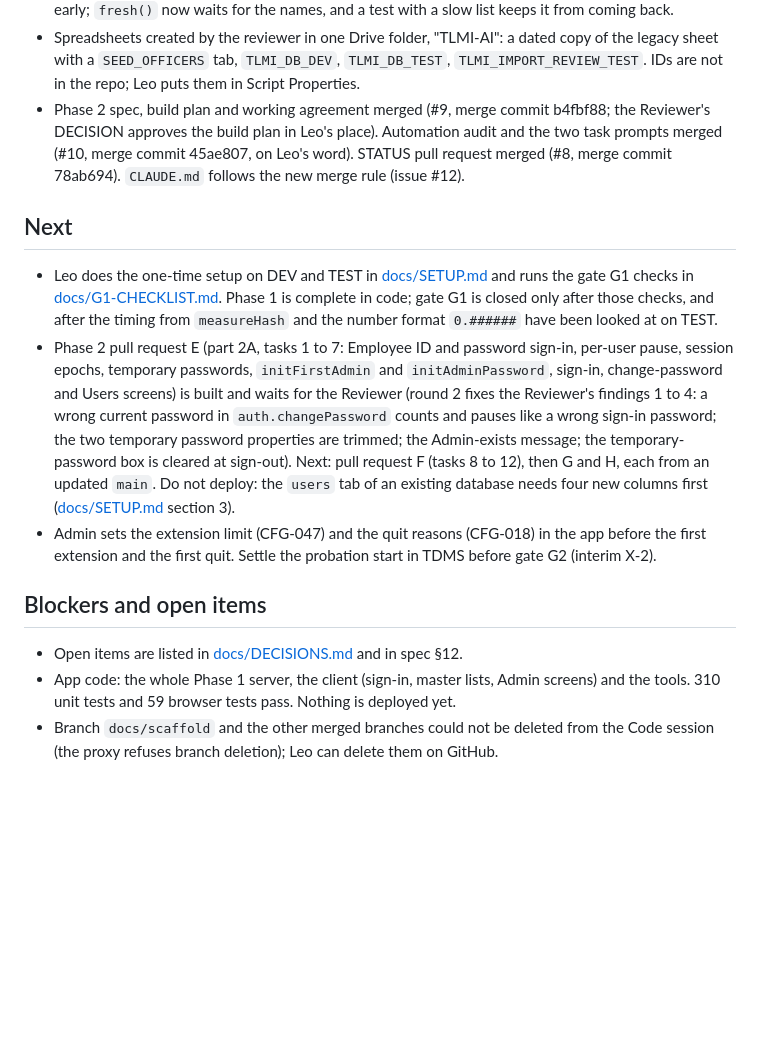
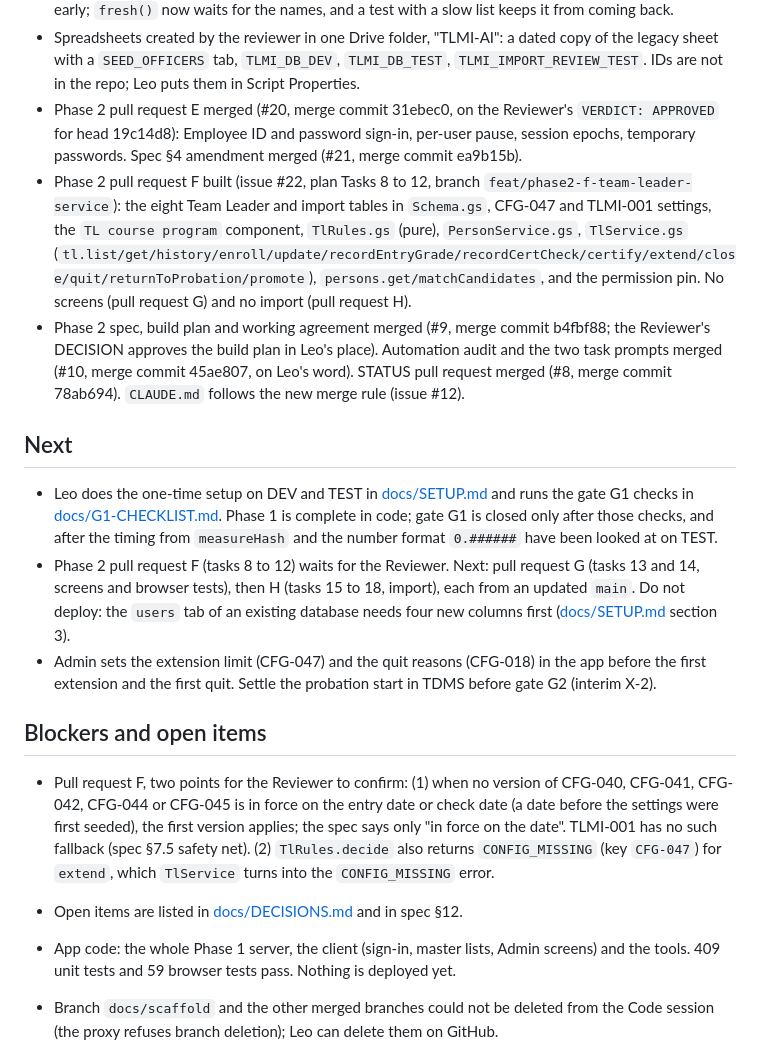
Before and after one commit to lheiiyy/TLMI-AI, a Markdown page: docs/STATUS.md, the part around one of its changes. Drawn GitHub-style; blank space fills up the shorter version.

Commit message:
docs: STATUS after Phase 2 pull request F
Co-Authored-By: Claude Sonnet 5.5 <noreply@anthropic.com>
Claude-Session: https://claude.ai/code/session_01Y54J4CVFmdq1JPtco6JBKr

```diff
--- a/docs/STATUS.md
+++ b/docs/STATUS.md
@@ -19,18 +19,22 @@
 - Phase 1 pull request D merged (#7, merge commit ec4753a): setup functions with the editor guard, dev server and sign-in, home and Admin screens, deploy tool, setup guide, G1 checklist, CI. All four Phase 1 pull requests (#4 to #7) are merged; the reviewer approved each one.
 - STATUS pull request merged (#8, merge commit 78ab694). Browser test stability (issue #13): the sign-in screen showed its name list empty for a moment, and the test `lists active officers` read it too early; `fresh()` now waits for the names, and a test with a slow list keeps it from coming back.
 - Spreadsheets created by the reviewer in one Drive folder, "TLMI-AI": a dated copy of the legacy sheet with a `SEED_OFFICERS` tab, `TLMI_DB_DEV`, `TLMI_DB_TEST`, `TLMI_IMPORT_REVIEW_TEST`. IDs are not in the repo; Leo puts them in Script Properties.
+- Phase 2 pull request E merged (#20, merge commit 31ebec0, on the Reviewer's `VERDICT: APPROVED` for head 19c14d8): Employee ID and password sign-in, per-user pause, session epochs, temporary passwords. Spec §4 amendment merged (#21, merge commit ea9b15b).
+- Phase 2 pull request F built (issue #22, plan Tasks 8 to 12, branch `feat/phase2-f-team-leader-service`): the eight Team Leader and import tables in `Schema.gs`, CFG-047 and TLMI-001 settings, the `TL course program` component, `TlRules.gs` (pure), `PersonService.gs`, `TlService.gs` (`tl.list/get/history/enroll/update/recordEntryGrade/recordCertCheck/certify/extend/close/quit/returnToProbation/promote`), `persons.get/matchCandidates`, and the permission pin. No screens (pull request G) and no import (pull request H).
 - Phase 2 spec, build plan and working agreement merged (#9, merge commit b4fbf88; the Reviewer's DECISION approves the build plan in Leo's place). Automation audit and the two task prompts merged (#10, merge commit 45ae807, on Leo's word). STATUS pull request merged (#8, merge commit 78ab694). `CLAUDE.md` follows the new merge rule (issue #12).
 
 ## Next
 
 - Leo does the one-time setup on DEV and TEST in [docs/SETUP.md](SETUP.md) and runs the gate G1 checks in [docs/G1-CHECKLIST.md](G1-CHECKLIST.md). Phase 1 is complete in code; gate G1 is closed only after those checks, and after the timing from `measureHash` and the number format `0.######` have been looked at on TEST.
-- Phase 2 pull request E (part 2A, tasks 1 to 7: Employee ID and password sign-in, per-user pause, session epochs, temporary passwords, `initFirstAdmin` and `initAdminPassword`, sign-in, change-password and Users screens) is built and waits for the Reviewer (round 2 fixes the Reviewer's findings 1 to 4: a wrong current password in `auth.changePassword` counts and pauses like a wrong sign-in password; the two temporary password properties are trimmed; the Admin-exists message; the temporary-password box is cleared at sign-out). Next: pull request F (tasks 8 to 12), then G and H, each from an updated `main`. Do not deploy: the `users` tab of an existing database needs four new columns first ([docs/SETUP.md](SETUP.md) section 3).
+- Phase 2 pull request F (tasks 8 to 12) waits for the Reviewer. Next: pull request G (tasks 13 and 14, screens and browser tests), then H (tasks 15 to 18, import), each from an updated `main`. Do not deploy: the `users` tab of an existing database needs four new columns first ([docs/SETUP.md](SETUP.md) section 3).
 - Admin sets the extension limit (CFG-047) and the quit reasons (CFG-018) in the app before the first extension and the first quit. Settle the probation start in TDMS before gate G2 (interim X-2).
 
 ## Blockers and open items
 
+- Pull request F, two points for the Reviewer to confirm: (1) when no version of CFG-040, CFG-041, CFG-042, CFG-044 or CFG-045 is in force on the entry date or check date (a date before the settings were first seeded), the first version applies; the spec says only "in force on the date". TLMI-001 has no such fallback (spec §7.5 safety net). (2) `TlRules.decide` also returns `CONFIG_MISSING` (key `CFG-047`) for `extend`, which `TlService` turns into the `CONFIG_MISSING` error.
+
 - Open items are listed in [docs/DECISIONS.md](DECISIONS.md) and in spec §12.
-- App code: the whole Phase 1 server, the client (sign-in, master lists, Admin screens) and the tools. 310 unit tests and 59 browser tests pass. Nothing is deployed yet.
+- App code: the whole Phase 1 server, the client (sign-in, master lists, Admin screens) and the tools. 409 unit tests and 59 browser tests pass. Nothing is deployed yet.
 - Branch `docs/scaffold` and the other merged branches could not be deleted from the Code session (the proxy refuses branch deletion); Leo can delete them on GitHub.
 - Interim exception X-1 (name list plus Admin PIN) is ended in code by Phase 2 part 2A (pull request E). It is marked ended in `docs/DECISIONS.md` when 2A is deployed to TEST; Leo records the date. No real Team Leader record is loaded before that.
 - `clasp` login, the DEV and TEST script projects and the Script Properties are set up by Leo once (see [docs/SETUP.md](SETUP.md)).
```
Also changed, not shown: other parts of docs/STATUS.md (+1 -1 lines).
